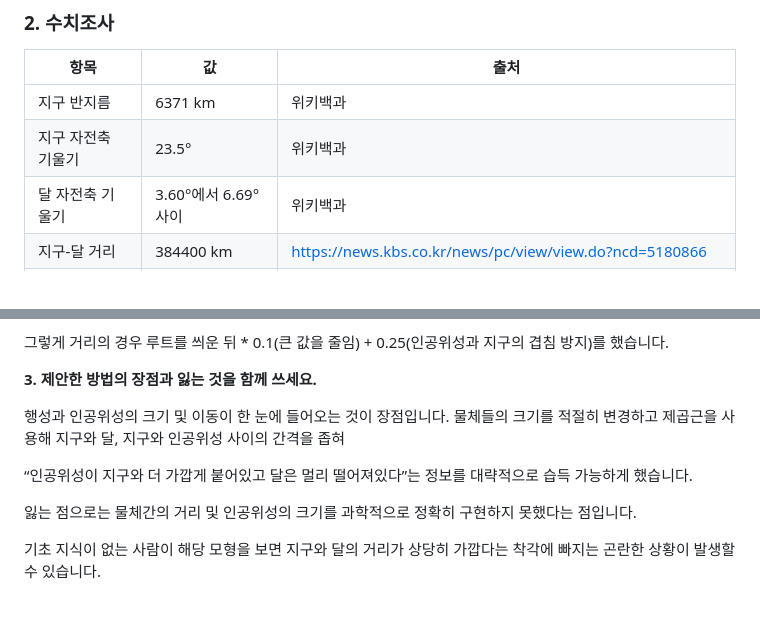
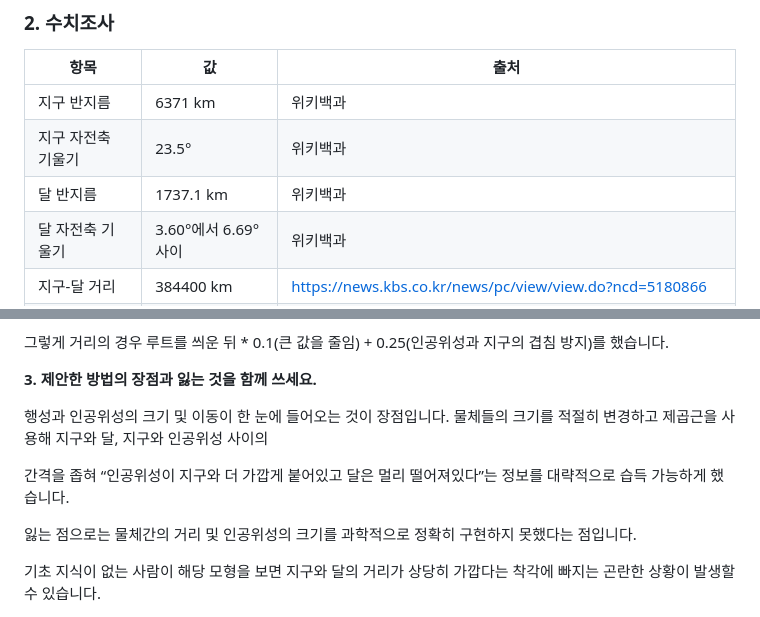
Before and after one commit to lcywn/cg-2026-solar, a Markdown page: week2/week2.md, 2 parts joined by grey strips. Drawn GitHub-style.

Commit message:
Update week2.md with moon radius and formatting
Added the moon's radius and adjusted formatting for clarity.

```diff
--- a/week2/week2.md
+++ b/week2/week2.md
@@ -19,7 +19,8 @@ Starlink-4623
 | 항목 | 값 | 출처 |
 | --- | --- | --- |
 | 지구 반지름 | 6371 km | 위키백과 |
-| 지구 자전축 기울기 | 23.5° | 위키백과
+| 지구 자전축 기울기 | 23.5° | 위키백과 |
+| 달 반지름 | 1737.1 km | 위키백과 |
 | 달 자전축 기울기 | 3.60°에서 6.69°사이 | 위키백과 |
 | 지구-달 거리 | 384400 km | https://news.kbs.co.kr/news/pc/view/view.do?ncd=5180866 |
 | 달 공전 주기 | 27.3일 | https://view.asiae.co.kr/article/2019112114315415774 |
@@ -556,9 +557,9 @@ task2는 task1의 결과를 유지하되 배율만 줄이는 과제기에 모두
 
 **3. 제안한 방법의 장점과 잃는 것을 함께 쓰세요.**
 
-행성과 인공위성의 크기 및 이동이 한 눈에 들어오는 것이 장점입니다. 물체들의 크기를 적절히 변경하고 제곱근을 사용해 지구와 달, 지구와 인공위성 사이의 간격을 좁혀
+행성과 인공위성의 크기 및 이동이 한 눈에 들어오는 것이 장점입니다. 물체들의 크기를 적절히 변경하고 제곱근을 사용해 지구와 달, 지구와 인공위성 사이의
 
-“인공위성이 지구와 더 가깝게 붙어있고 달은 멀리 떨어져있다”는 정보를 대략적으로 습득 가능하게 했습니다.
+간격을 좁혀 “인공위성이 지구와 더 가깝게 붙어있고 달은 멀리 떨어져있다”는 정보를 대략적으로 습득 가능하게 했습니다.
 
 잃는 점으로는 물체간의 거리 및 인공위성의 크기를 과학적으로 정확히 구현하지 못했다는 점입니다.
 
```
